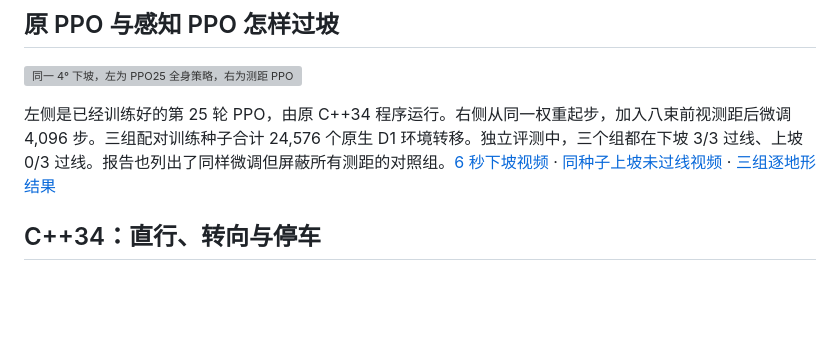
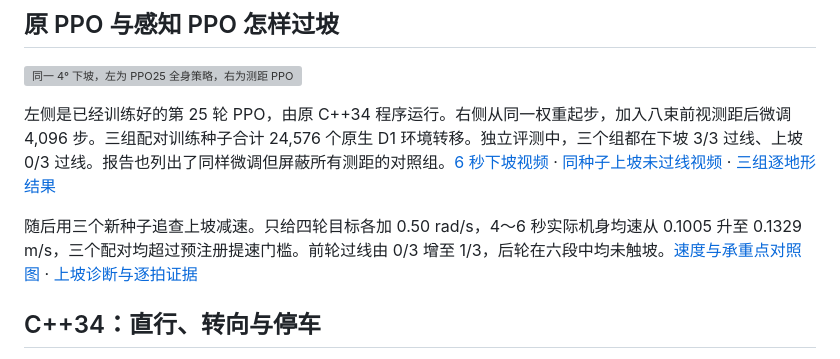
Before and after one commit to LYHrmer/ddt-d1-rl-lab, a Markdown page: README.md, the part around the change. Rendered like a GitHub page; blank space fills up the shorter version; grey boxes are pictures that could not be loaded.

Commit message:
Measure the physical effect of wheel demand on D1 uphill speed

```diff
--- a/README.md
+++ b/README.md
@@ -14,6 +14,8 @@
 [![同一 4° 下坡，左为 PPO25 全身策略，右为测距 PPO](docs/assets/full_body87/down.gif)](docs/assets/full_body87/down.mp4)
 
 左侧是已经训练好的第 25 轮 PPO，由原 C++34 程序运行。右侧从同一权重起步，加入八束前视测距后微调 4,096 步。三组配对训练种子合计 24,576 个原生 D1 环境转移。独立评测中，三个组都在下坡 3/3 过线、上坡 0/3 过线。报告也列出了同样微调但屏蔽所有测距的对照组。[6 秒下坡视频](docs/assets/full_body87/down.mp4) · [同种子上坡未过线视频](docs/assets/full_body87/up.mp4) · [三组逐地形结果](docs/full_body_perception87.md)
+
+随后用三个新种子追查上坡减速。只给四轮目标各加 0.50 rad/s，4～6 秒实际机身均速从 0.1005 升至 0.1329 m/s，三个配对均超过预注册提速门槛。前轮过线由 0/3 增至 1/3，后轮在六段中均未触坡。[速度与承重点对照图](docs/assets/uphill88.png) · [上坡诊断与逐拍证据](docs/uphill_diagnosis88.md)
 
 ## C++34：直行、转向与停车
 
```
Also changed, not shown: PORTFOLIO.md (+2 -0 lines), docs/uphill_diagnosis88.md (added, +66 -0 lines), docs/assets/uphill88.png (added), 14 other files.
